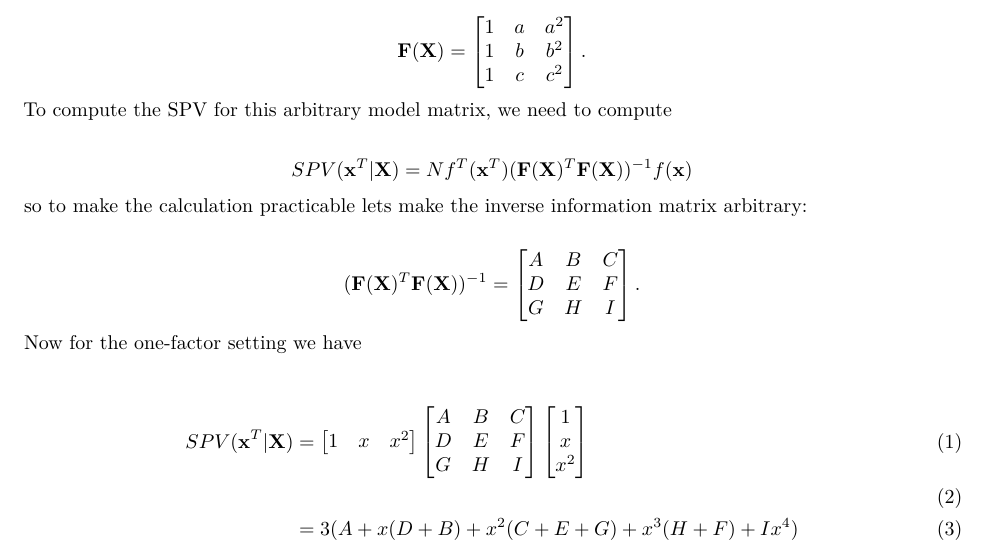
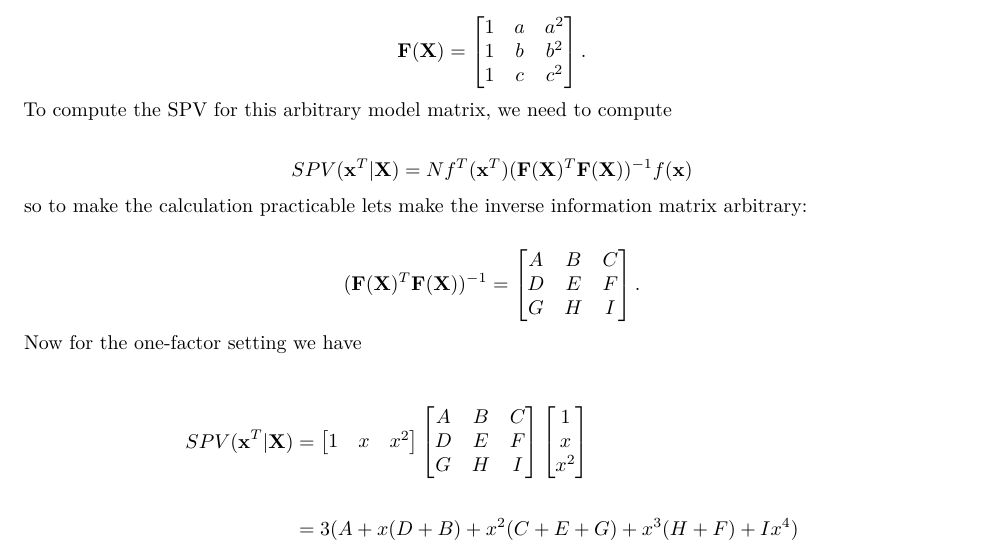
Before and after one commit to HyrumHansen/thesisResearch, an R Markdown document (Notebooks/Problem Space Exploration.Rmd): part of the page, cut so that both start at the same text. Rendered offline with R 4.5, knitr and Pandoc, then LaTeX, with nearby package versions; both versions are drawn in the output format of the newer one.

Commit message:
Updated notebook

````diff
--- a/Notebooks/Problem Space Exploration.Rmd
+++ b/Notebooks/Problem Space Exploration.Rmd
@@ -2,7 +2,9 @@
 title: "Problem Space Exploration"
 author: "Hyrum Hansen"
 date: '2023-04-09'
-output: html_document
+output:
+  pdf_document: default
+  html_document: default
 ---
 
 ```{r setup, include=FALSE}
@@ -31,7 +33,7 @@ so to make the calculation practicable lets make the inverse information matrix
 $$(\mathbf{F}(\mathbf{X})^T\mathbf{F}(\mathbf{X}))^{-1} =\begin{bmatrix}A&B&C\\D&E&F\\G&H&I\end{bmatrix}.$$
 Now for the one-factor setting we have
 
-\begin{align}
+\begin{align*}
 SPV(\mathbf{x}^T|\mathbf{X}) &= \begin{bmatrix}1&x&x^2\end{bmatrix}\begin{bmatrix}A&B&C\\D&E&F\\G&H&I\end{bmatrix}\begin{bmatrix}1\\x\\x^2\end{bmatrix}\\ \\
 &= 3(A + x(D+B) + x^2(C+E+G) + x^3(H+F) + Ix^4)
-\end{align}
+\end{align*}
````
Also changed, not shown: Notebooks/Problem-Space-Exploration.pdf (added).
